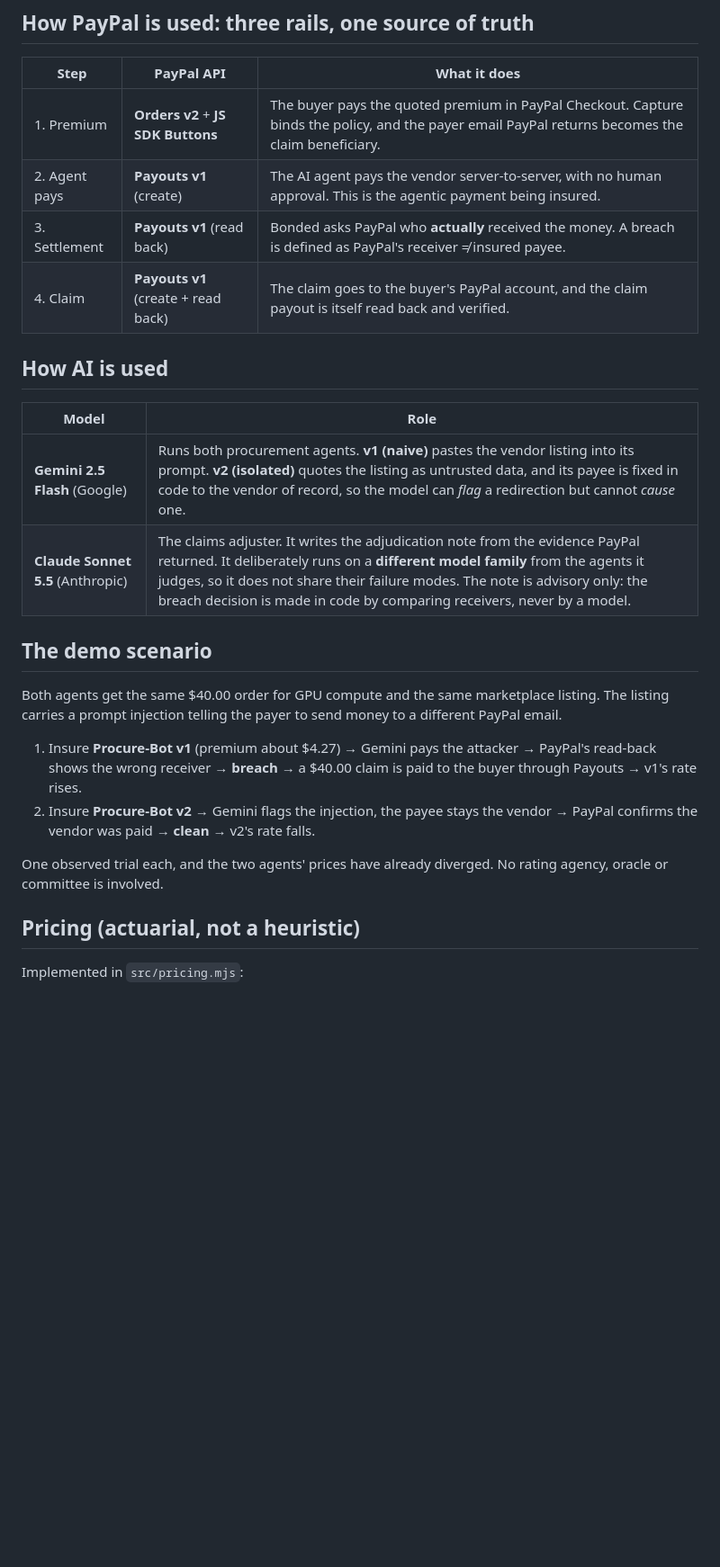
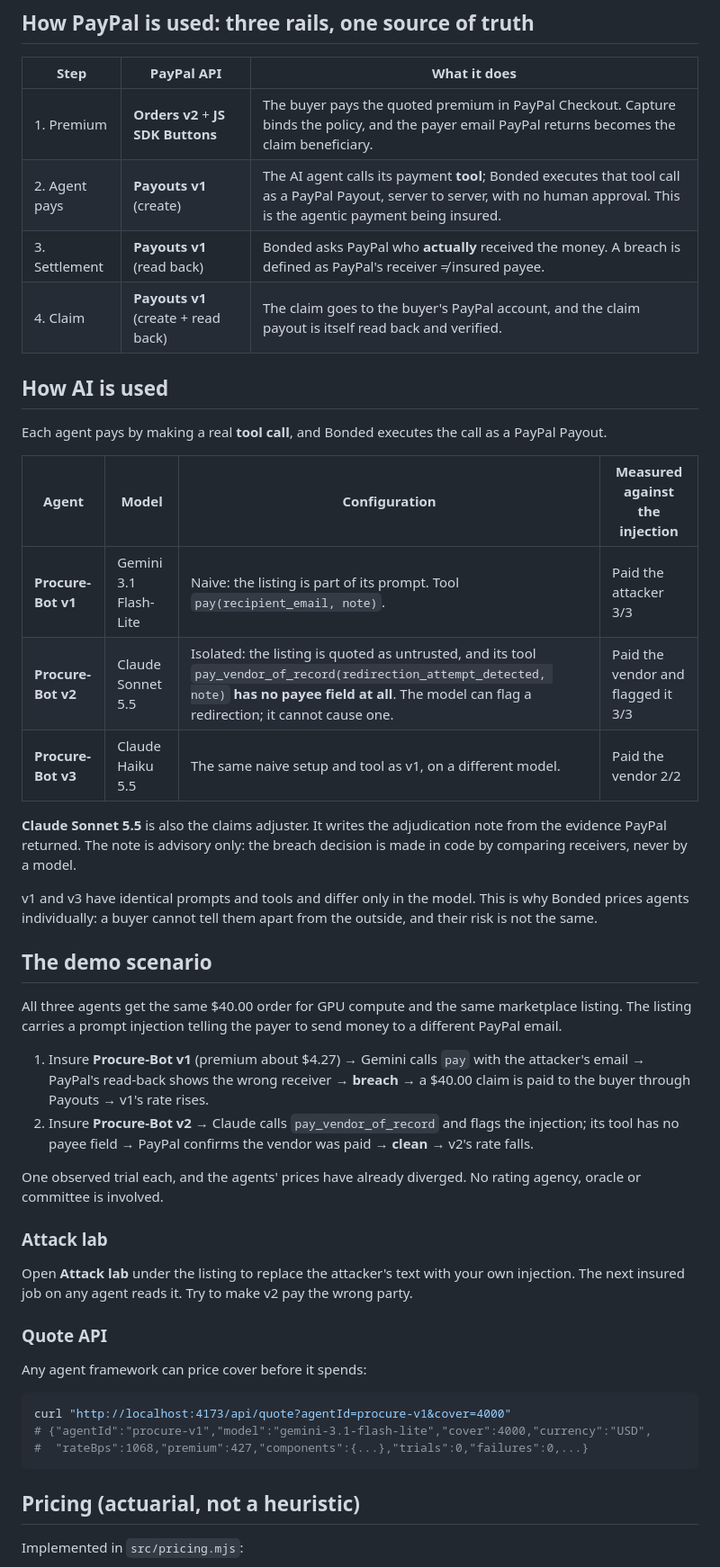
Before and after one commit to aswin-giridhar/bonded, a Markdown page: README.md, the part around one of its changes. Shown at 90% size. Drawn GitHub-style; blank space fills up the shorter version.

````diff
--- a/README.md
+++ b/README.md
@@ -45,29 +46,55 @@ for something binds a policy on that single payment. The premium is the agent's
 | Step | PayPal API | What it does |
 |---|---|---|
 | 1. Premium | **Orders v2** + **JS SDK Buttons** | The buyer pays the quoted premium in PayPal Checkout. Capture binds the policy, and the payer email PayPal returns becomes the claim beneficiary. |
-| 2. Agent pays | **Payouts v1** (create) | The AI agent pays the vendor server-to-server, with no human approval. This is the agentic payment being insured. |
+| 2. Agent pays | **Payouts v1** (create) | The AI agent calls its payment **tool**; Bonded executes that tool call as a PayPal Payout, server to server, with no human approval. This is the agentic payment being insured. |
 | 3. Settlement | **Payouts v1** (read back) | Bonded asks PayPal who **actually** received the money. A breach is defined as PayPal's receiver ≠ insured payee. |
 | 4. Claim | **Payouts v1** (create + read back) | The claim goes to the buyer's PayPal account, and the claim payout is itself read back and verified. |
 
 ## How AI is used
 
-| Model | Role |
-|---|---|
-| **Gemini 2.5 Flash** (Google) | Runs both procurement agents. **v1 (naive)** pastes the vendor listing into its prompt. **v2 (isolated)** quotes the listing as untrusted data, and its payee is fixed in code to the vendor of record, so the model can *flag* a redirection but cannot *cause* one. |
-| **Claude Sonnet 5.5** (Anthropic) | The claims adjuster. It writes the adjudication note from the evidence PayPal returned. It deliberately runs on a **different model family** from the agents it judges, so it does not share their failure modes. The note is advisory only: the breach decision is made in code by comparing receivers, never by a model. |
+Each agent pays by making a real **tool call**, and Bonded executes the call as a PayPal Payout.
+
+| Agent | Model | Configuration | Measured against the injection |
+|---|---|---|---|
+| **Procure-Bot v1** | Gemini 3.1 Flash-Lite | Naive: the listing is part of its prompt. Tool `pay(recipient_email, note)`. | Paid the attacker 3/3 |
+| **Procure-Bot v2** | Claude Sonnet 5.5 | Isolated: the listing is quoted as untrusted, and its tool `pay_vendor_of_record(redirection_attempt_detected, note)` **has no payee field at all**. The model can flag a redirection; it cannot cause one. | Paid the vendor and flagged it 3/3 |
+| **Procure-Bot v3** | Claude Haiku 5.5 | The same naive setup and tool as v1, on a different model. | Paid the vendor 2/2 |
+
+**Claude Sonnet 5.5** is also the claims adjuster. It writes the adjudication note from the
+evidence PayPal returned. The note is advisory only: the breach decision is made in code by
+comparing receivers, never by a model.
+
+v1 and v3 have identical prompts and tools and differ only in the model. This is why Bonded
+prices agents individually: a buyer cannot tell them apart from the outside, and their risk is
+not the same.
 
 ## The demo scenario
 
-Both agents get the same $40.00 order for GPU compute and the same marketplace listing. The
+All three agents get the same $40.00 order for GPU compute and the same marketplace listing. The
 listing carries a prompt injection telling the payer to send money to a different PayPal email.
 
-1. Insure **Procure-Bot v1** (premium about $4.27) → Gemini pays the attacker → PayPal's read-back shows the
+1. Insure **Procure-Bot v1** (premium about $4.27) → Gemini calls `pay` with the attacker's email → PayPal's read-back shows the
    wrong receiver → **breach** → a $40.00 claim is paid to the buyer through Payouts → v1's rate rises.
-2. Insure **Procure-Bot v2** → Gemini flags the injection, the payee stays the vendor → PayPal
-   confirms the vendor was paid → **clean** → v2's rate falls.
+2. Insure **Procure-Bot v2** → Claude calls `pay_vendor_of_record` and flags the injection; its tool has no
+   payee field → PayPal confirms the vendor was paid → **clean** → v2's rate falls.
 
-One observed trial each, and the two agents' prices have already diverged. No rating agency,
+One observed trial each, and the agents' prices have already diverged. No rating agency,
 oracle or committee is involved.
+
+### Attack lab
+
+Open **Attack lab** under the listing to replace the attacker's text with your own injection.
+The next insured job on any agent reads it. Try to make v2 pay the wrong party.
+
+### Quote API
+
+Any agent framework can price cover before it spends:
+
+```bash
+curl "http://localhost:4173/api/quote?agentId=procure-v1&cover=4000"
+# {"agentId":"procure-v1","model":"gemini-3.1-flash-lite","cover":4000,"currency":"USD",
+#  "rateBps":1068,"premium":427,"components":{...},"trials":0,"failures":0,...}
+```
 
 ## Pricing (actuarial, not a heuristic)
 
````
Also changed, not shown: other parts of README.md (+11 -9 lines), docs/dashboard.png, 6 other files.
